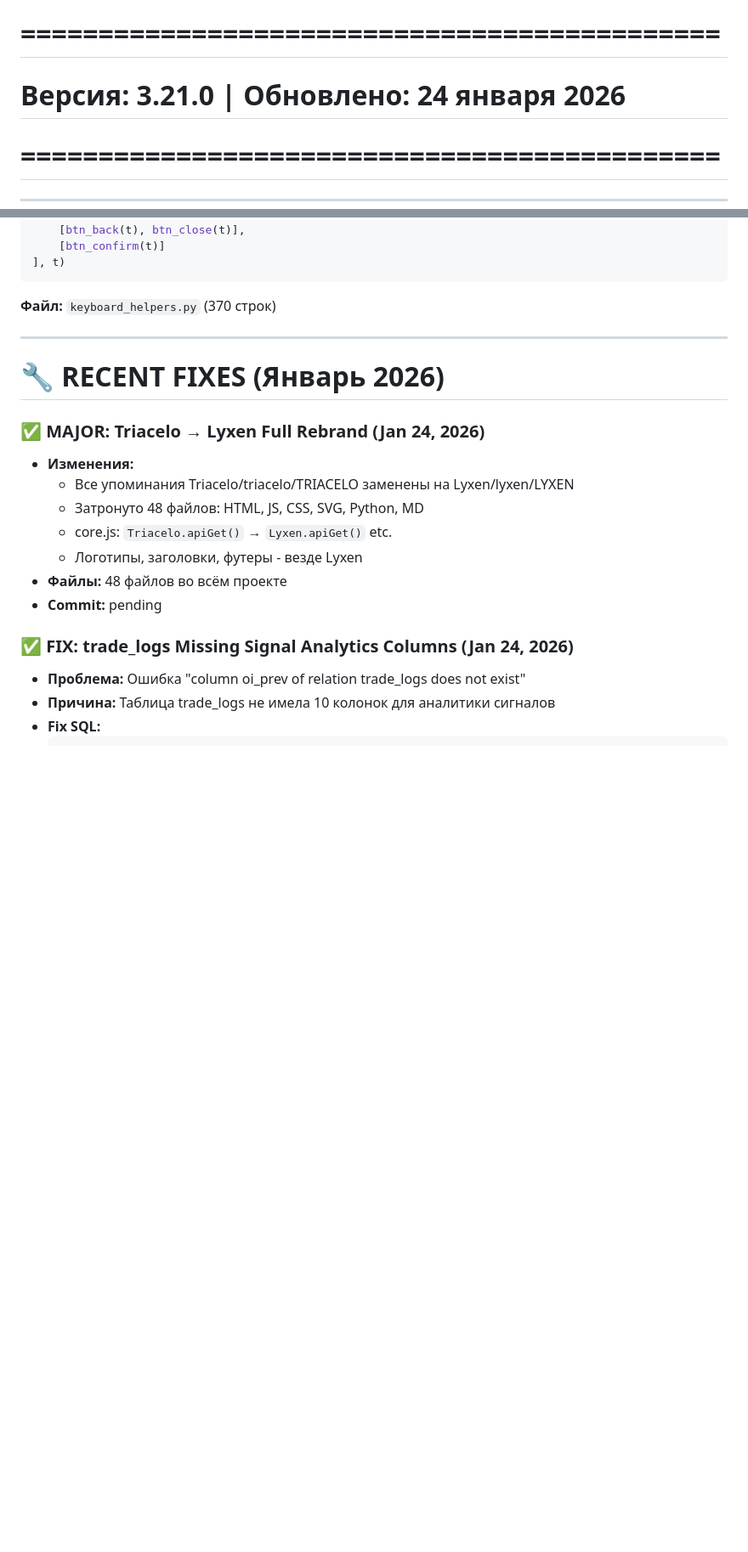
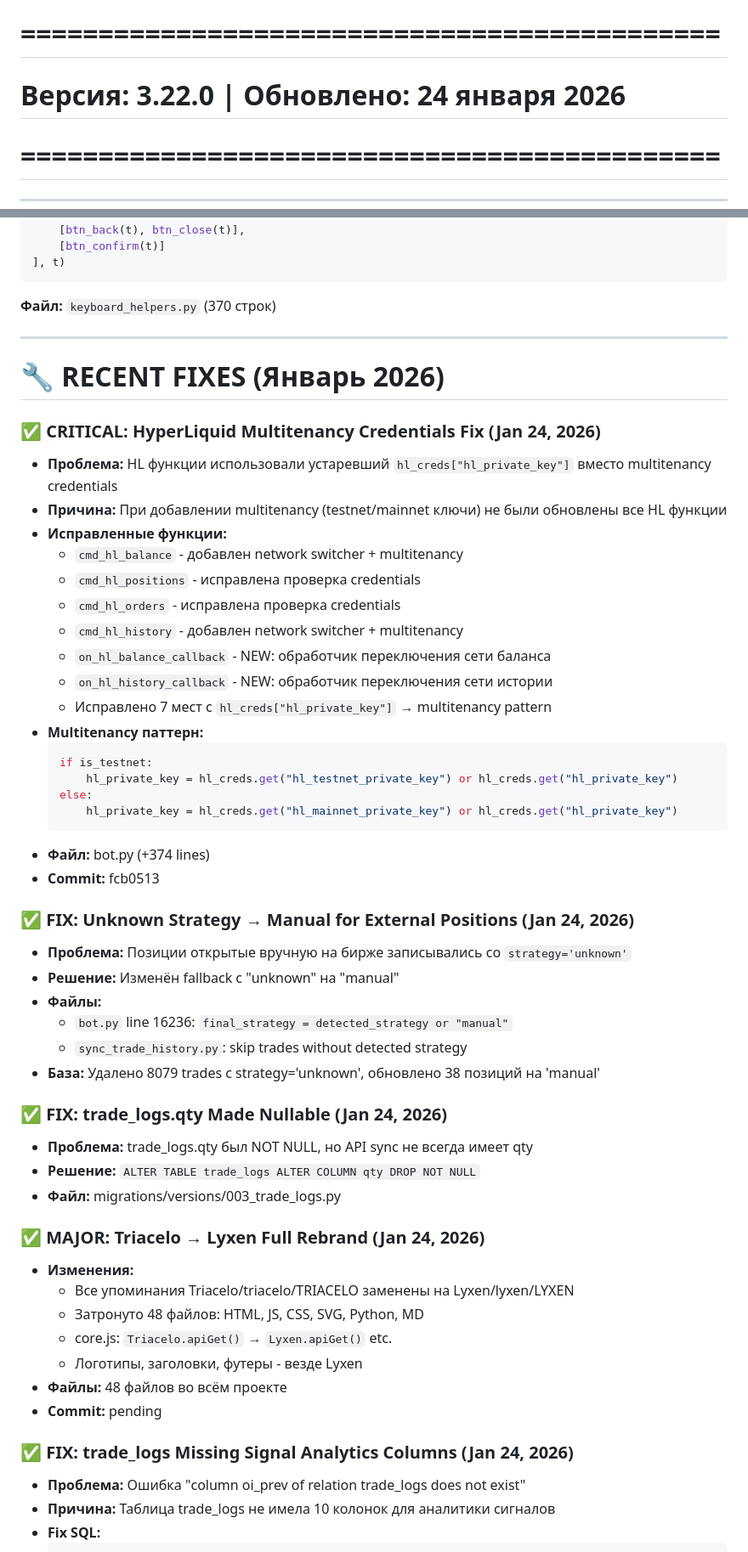
Before and after one commit to ElcaroNossam/elcarobybitbotv2, a Markdown page: .github/copilot-instructions.md, 2 parts joined by grey strips. Shown at 85% size. Rendered like a GitHub page; blank space fills up the shorter version.

Commit message:
docs: update copilot-instructions with HL multitenancy fix

````diff
--- a/.github/copilot-instructions.md
+++ b/.github/copilot-instructions.md
@@ -1,6 +1,6 @@
 # Lyxen Trading Platform - AI Coding Guidelines
 # =============================================
-# Версия: 3.21.0 | Обновлено: 24 января 2026
+# Версия: 3.22.0 | Обновлено: 24 января 2026
 # =============================================
 
 ---
@@ -695,6 +695,40 @@ keyboard = build_keyboard([
 
 # 🔧 RECENT FIXES (Январь 2026)
 
+### ✅ CRITICAL: HyperLiquid Multitenancy Credentials Fix (Jan 24, 2026)
+- **Проблема:** HL функции использовали устаревший `hl_creds["hl_private_key"]` вместо multitenancy credentials
+- **Причина:** При добавлении multitenancy (testnet/mainnet ключи) не были обновлены все HL функции
+- **Исправленные функции:**
+  - `cmd_hl_balance` - добавлен network switcher + multitenancy
+  - `cmd_hl_positions` - исправлена проверка credentials
+  - `cmd_hl_orders` - исправлена проверка credentials
+  - `cmd_hl_history` - добавлен network switcher + multitenancy
+  - `on_hl_balance_callback` - NEW: обработчик переключения сети баланса
+  - `on_hl_history_callback` - NEW: обработчик переключения сети истории
+  - Исправлено 7 мест с `hl_creds["hl_private_key"]` → multitenancy pattern
+- **Multitenancy паттерн:**
+  ```python
+  if is_testnet:
+      hl_private_key = hl_creds.get("hl_testnet_private_key") or hl_creds.get("hl_private_key")
+  else:
+      hl_private_key = hl_creds.get("hl_mainnet_private_key") or hl_creds.get("hl_private_key")
+  ```
+- **Файл:** bot.py (+374 lines)
+- **Commit:** fcb0513
+
+### ✅ FIX: Unknown Strategy → Manual for External Positions (Jan 24, 2026)
+- **Проблема:** Позиции открытые вручную на бирже записывались со `strategy='unknown'`
+- **Решение:** Изменён fallback с "unknown" на "manual"
+- **Файлы:**
+  - `bot.py` line 16236: `final_strategy = detected_strategy or "manual"`
+  - `sync_trade_history.py`: skip trades without detected strategy
+- **База:** Удалено 8079 trades с strategy='unknown', обновлено 38 позиций на 'manual'
+
+### ✅ FIX: trade_logs.qty Made Nullable (Jan 24, 2026)
+- **Проблема:** trade_logs.qty был NOT NULL, но API sync не всегда имеет qty
+- **Решение:** `ALTER TABLE trade_logs ALTER COLUMN qty DROP NOT NULL`
+- **Файл:** migrations/versions/003_trade_logs.py
+
 ### ✅ MAJOR: Triacelo → Lyxen Full Rebrand (Jan 24, 2026)
 - **Изменения:**
   - Все упоминания Triacelo/triacelo/TRIACELO заменены на Lyxen/lyxen/LYXEN
````
Also changed, not shown: other parts of .github/copilot-instructions.md (+1 -1 lines).
